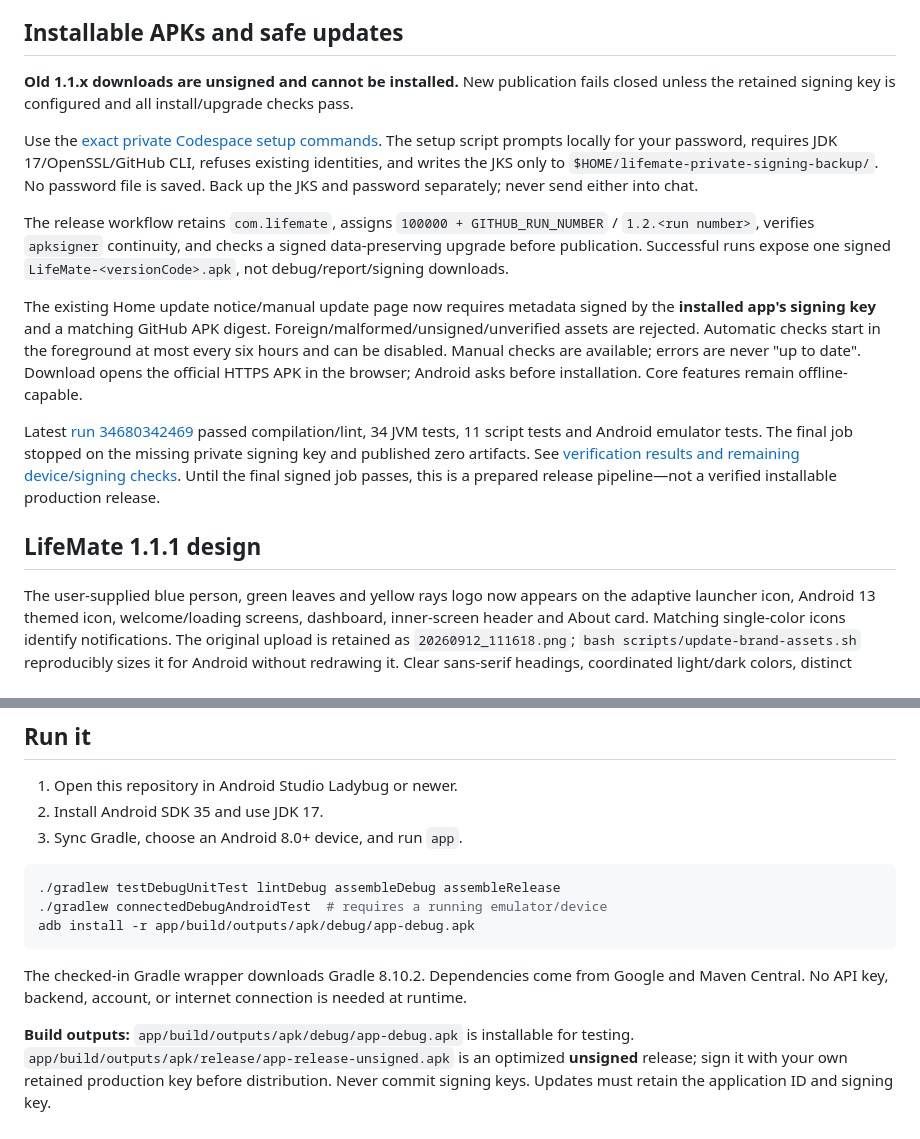
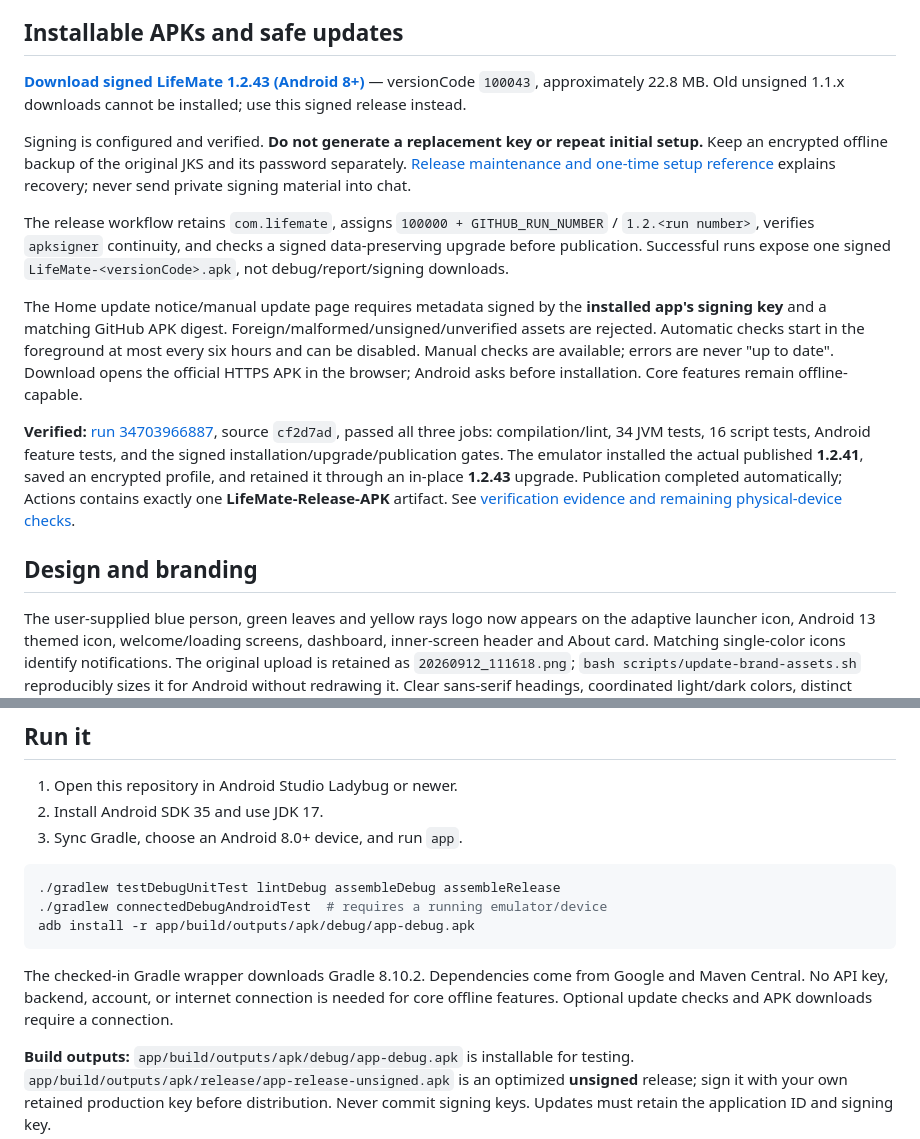
Before and after one commit to thisrony506-prog/LifeMate, a Markdown page: README.md, 2 parts joined by grey strips. GitHub-like rendering.

Commit message:
Document verified signed 1.2.43 release and real upgrade evidence
Co-authored-by: arena-agent <297053741+arena-agent@users.noreply.github.com>

````diff
--- a/README.md
+++ b/README.md
@@ -4,17 +4,17 @@
 
 ## Installable APKs and safe updates
 
-**Old 1.1.x downloads are unsigned and cannot be installed.** New publication fails closed unless the retained signing key is configured and all install/upgrade checks pass.
+**[Download signed LifeMate 1.2.43 (Android 8+)](https://github.com/thisrony506-prog/LifeMate/releases/download/v1.2.43/LifeMate-100043.apk)** — versionCode `100043`, approximately 22.8 MB. Old unsigned 1.1.x downloads cannot be installed; use this signed release instead.
 
-Use the [exact private Codespace setup commands](docs/RELEASE.md). The setup script prompts locally for your password, requires JDK 17/OpenSSL/GitHub CLI, refuses existing identities, and writes the JKS only to `$HOME/lifemate-private-signing-backup/`. No password file is saved. Back up the JKS and password separately; never send either into chat.
+Signing is configured and verified. **Do not generate a replacement key or repeat initial setup.** Keep an encrypted offline backup of the original JKS and its password separately. [Release maintenance and one-time setup reference](docs/RELEASE.md) explains recovery; never send private signing material into chat.
 
 The release workflow retains `com.lifemate`, assigns `100000 + GITHUB_RUN_NUMBER` / `1.2.<run number>`, verifies `apksigner` continuity, and checks a signed data-preserving upgrade before publication. Successful runs expose one signed `LifeMate-<versionCode>.apk`, not debug/report/signing downloads.
 
-The existing Home update notice/manual update page now requires metadata signed by the **installed app's signing key** and a matching GitHub APK digest. Foreign/malformed/unsigned/unverified assets are rejected. Automatic checks start in the foreground at most every six hours and can be disabled. Manual checks are available; errors are never "up to date". Download opens the official HTTPS APK in the browser; Android asks before installation. Core features remain offline-capable.
+The Home update notice/manual update page requires metadata signed by the **installed app's signing key** and a matching GitHub APK digest. Foreign/malformed/unsigned/unverified assets are rejected. Automatic checks start in the foreground at most every six hours and can be disabled. Manual checks are available; errors are never "up to date". Download opens the official HTTPS APK in the browser; Android asks before installation. Core features remain offline-capable.
 
-Latest [run 34680342469](https://github.com/thisrony506-prog/LifeMate/actions/runs/34680342469) passed compilation/lint, 34 JVM tests, 11 script tests and Android emulator tests. The final job stopped on the missing private signing key and published zero artifacts. See [verification results and remaining device/signing checks](docs/VERIFICATION.md). Until the final signed job passes, this is a prepared release pipeline—not a verified installable production release.
+**Verified:** [run 34703966887](https://github.com/thisrony506-prog/LifeMate/actions/runs/34703966887), source `cf2d7ad`, passed all three jobs: compilation/lint, 34 JVM tests, 16 script tests, Android feature tests, and the signed installation/upgrade/publication gates. The emulator installed the actual published **1.2.41**, saved an encrypted profile, and retained it through an in-place **1.2.43** upgrade. Publication completed automatically; Actions contains exactly one **LifeMate-Release-APK** artifact. See [verification evidence and remaining physical-device checks](docs/VERIFICATION.md).
 
-## LifeMate 1.1.1 design
+## Design and branding
 
 The user-supplied blue person, green leaves and yellow rays logo now appears on the adaptive launcher icon, Android 13 themed icon, welcome/loading screens, dashboard, inner-screen header and About card. Matching single-color icons identify notifications. The original upload is retained as `20260912_111618.png`; `bash scripts/update-brand-assets.sh` reproducibly sizes it for Android without redrawing it. Clear sans-serif headings, coordinated light/dark colors, distinct feature badges, descriptive feature cards and an animated live progress ring make the existing offline tools easier to explore. Profile editing remains accessible through the dashboard shortcut and Profile tab. No sample records are inserted into the shipping app.
 
@@ -30,7 +30,7 @@ The user-supplied blue person, green leaves and yellow rays logo now appears on
 adb install -r app/build/outputs/apk/debug/app-debug.apk
 ```
 
-The checked-in Gradle wrapper downloads Gradle 8.10.2. Dependencies come from Google and Maven Central. No API key, backend, account, or internet connection is needed at runtime.
+The checked-in Gradle wrapper downloads Gradle 8.10.2. Dependencies come from Google and Maven Central. No API key, backend, account, or internet connection is needed for core offline features. Optional update checks and APK downloads require a connection.
 
 **Build outputs:** `app/build/outputs/apk/debug/app-debug.apk` is installable for testing. `app/build/outputs/apk/release/app-release-unsigned.apk` is an optimized **unsigned** release; sign it with your own retained production key before distribution. Never commit signing keys. Updates must retain the application ID and signing key.
 
````
Also changed, not shown: docs/RELEASE.md (+10 -4 lines), docs/VERIFICATION.md (+44 -9 lines).
